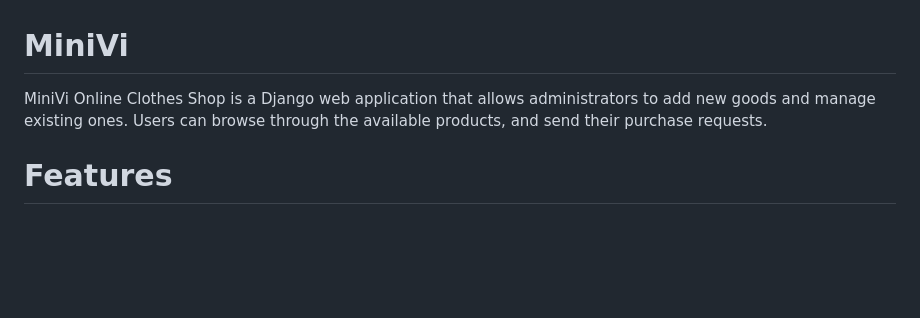
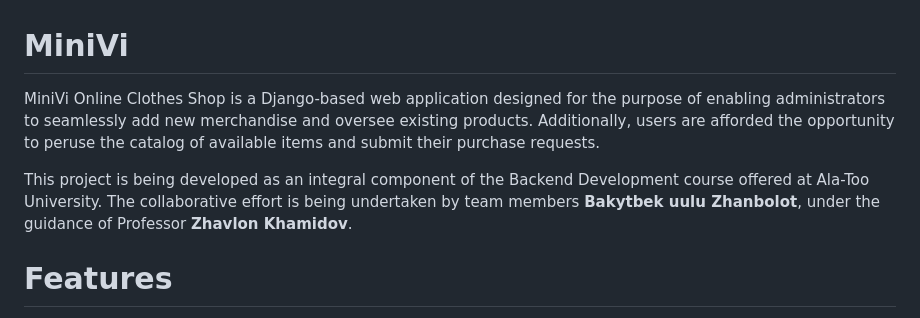
Before and after one commit to kaydurgu/minivi_usr, a Markdown page: README.md, the part around the change. Drawn GitHub-style; blank space fills up the shorter version.

Commit message:
Update README.md
readme update

```diff
--- a/README.md
+++ b/README.md
@@ -1,6 +1,8 @@
 # MiniVi
 
-MiniVi Online Clothes Shop is a Django web application that allows administrators to add new goods and manage existing ones. Users can browse through the available products, and send their purchase requests.
+MiniVi Online Clothes Shop is a Django-based web application designed for the purpose of enabling administrators to seamlessly add new merchandise and oversee existing products. Additionally, users are afforded the opportunity to peruse the catalog of available items and submit their purchase requests.
+
+This project is being developed as an integral component of the Backend Development course offered at Ala-Too University. The collaborative effort is being undertaken by team members **Bakytbek uulu Zhanbolot**, under the guidance of Professor **Zhavlon Khamidov**.
 
 # Features
 
```
